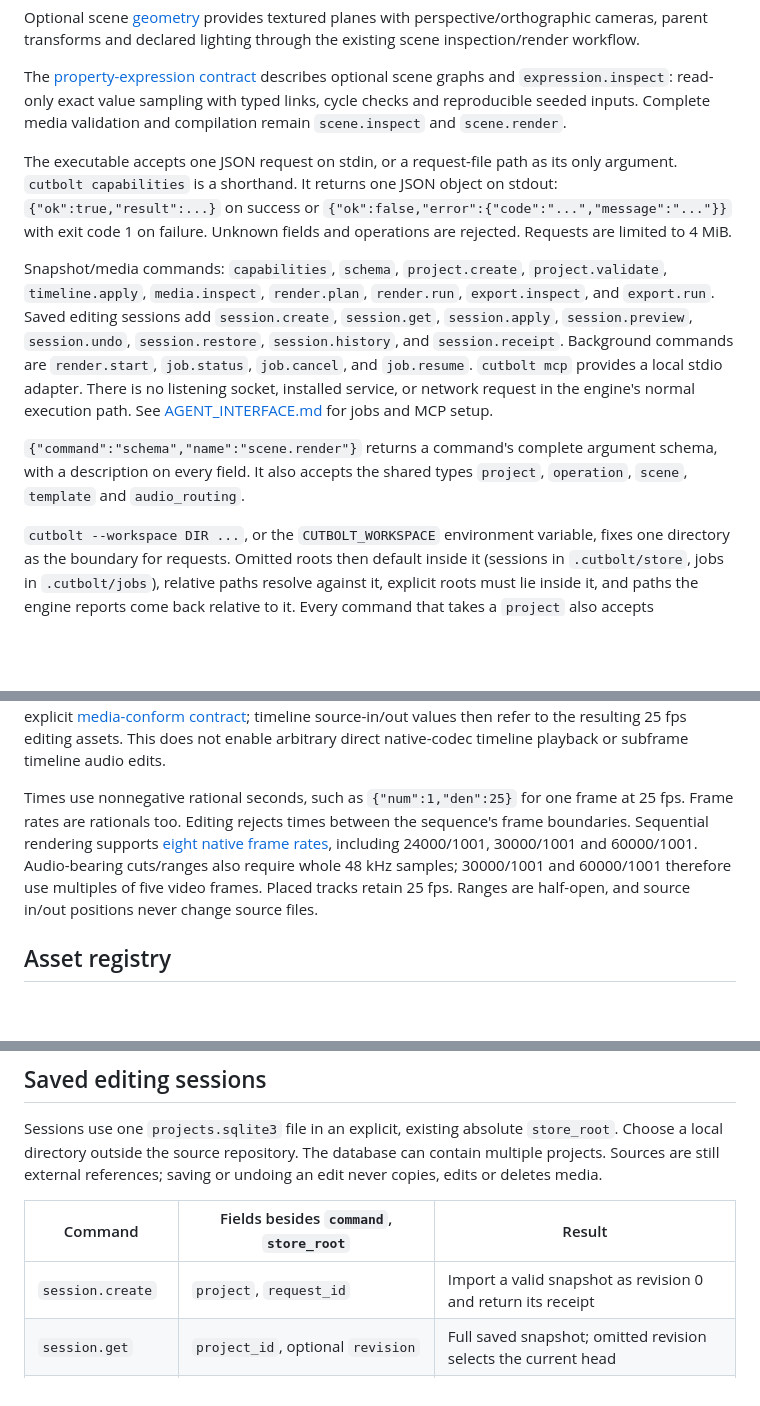
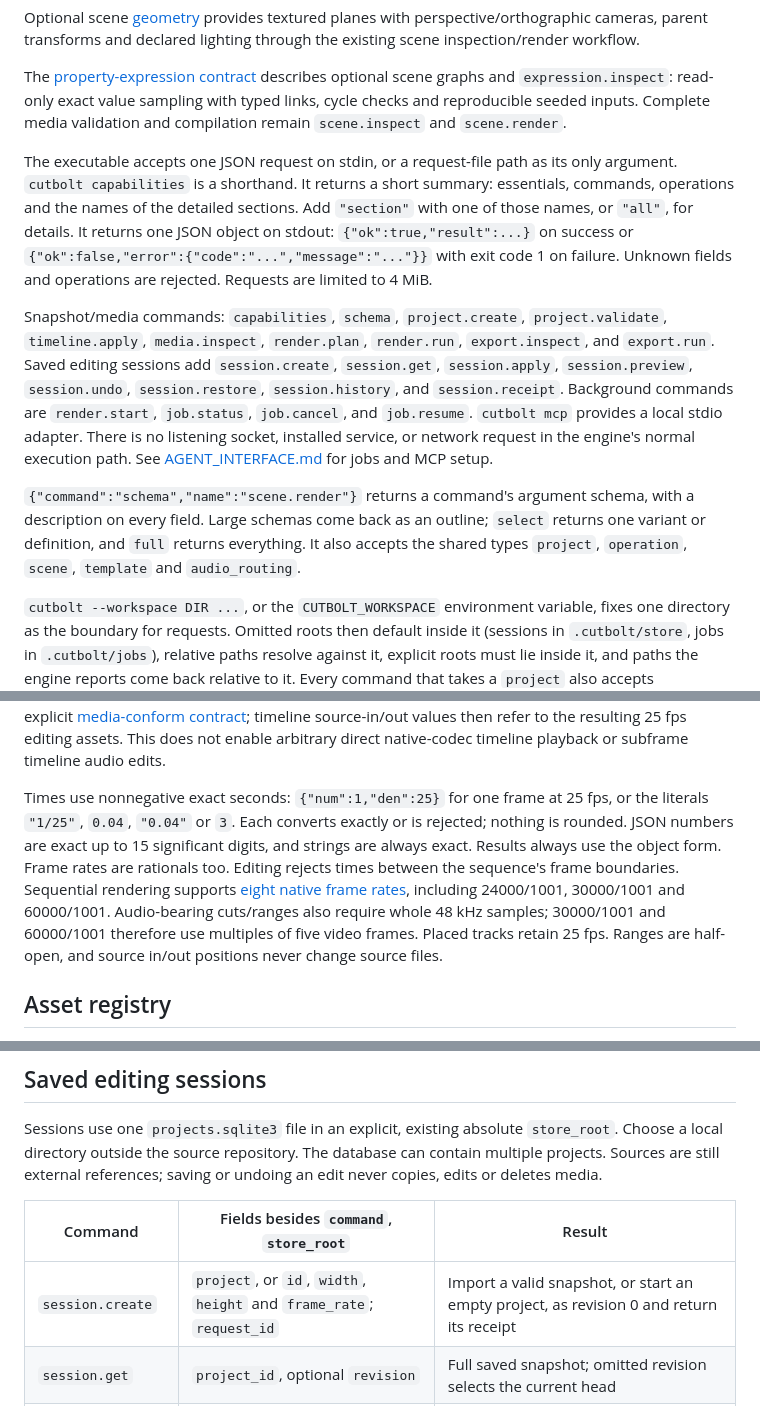
Before and after one commit to skulitom/Cutbolt, a Markdown page: docs/USAGE.md, 3 parts joined by grey strips. Drawn GitHub-style; blank space fills up the shorter version.

```diff
--- a/docs/USAGE.md
+++ b/docs/USAGE.md
@@ -6,11 +6,11 @@ Optional scene [geometry](GEOMETRY.md) provides textured planes with perspective
 
 The [property-expression contract](EXPRESSIONS.md) describes optional scene graphs and `expression.inspect`: read-only exact value sampling with typed links, cycle checks and reproducible seeded inputs. Complete media validation and compilation remain `scene.inspect` and `scene.render`.
 
-The executable accepts one JSON request on stdin, or a request-file path as its only argument. `cutbolt capabilities` is a shorthand. It returns one JSON object on stdout: `{"ok":true,"result":...}` on success or `{"ok":false,"error":{"code":"...","message":"..."}}` with exit code 1 on failure. Unknown fields and operations are rejected. Requests are limited to 4 MiB.
+The executable accepts one JSON request on stdin, or a request-file path as its only argument. `cutbolt capabilities` is a shorthand. It returns a short summary: essentials, commands, operations and the names of the detailed sections. Add `"section"` with one of those names, or `"all"`, for details. It returns one JSON object on stdout: `{"ok":true,"result":...}` on success or `{"ok":false,"error":{"code":"...","message":"..."}}` with exit code 1 on failure. Unknown fields and operations are rejected. Requests are limited to 4 MiB.
 
 Snapshot/media commands: `capabilities`, `schema`, `project.create`, `project.validate`, `timeline.apply`, `media.inspect`, `render.plan`, `render.run`, `export.inspect`, and `export.run`. Saved editing sessions add `session.create`, `session.get`, `session.apply`, `session.preview`, `session.undo`, `session.restore`, `session.history`, and `session.receipt`. Background commands are `render.start`, `job.status`, `job.cancel`, and `job.resume`. `cutbolt mcp` provides a local stdio adapter. There is no listening socket, installed service, or network request in the engine's normal execution path. See [AGENT_INTERFACE.md](AGENT_INTERFACE.md) for jobs and MCP setup.
 
-`{"command":"schema","name":"scene.render"}` returns a command's complete argument schema, with a description on every field. It also accepts the shared types `project`, `operation`, `scene`, `template` and `audio_routing`.
+`{"command":"schema","name":"scene.render"}` returns a command's argument schema, with a description on every field. Large schemas come back as an outline; `select` returns one variant or definition, and `full` returns everything. It also accepts the shared types `project`, `operation`, `scene`, `template` and `audio_routing`.
 
 `cutbolt --workspace DIR ...`, or the `CUTBOLT_WORKSPACE` environment variable, fixes one directory as the boundary for requests. Omitted roots then default inside it (sessions in `.cutbolt/store`, jobs in `.cutbolt/jobs`), relative paths resolve against it, explicit roots must lie inside it, and paths the engine reports come back relative to it. Every command that takes a `project` also accepts `{"project_id": "...", "revision": N}` and loads that saved revision. See [the workspace and reference rules](AGENT_INTERFACE.md#workspace).
 
@@ -63,7 +63,7 @@ For roll, `left_duration` replaces the left clip's duration; the following clip'
 
 `python -X utf8 tests/timeline_edges.py --output C:\DEV\CutboltData\new-timeline-edges` checks gap/edit interactions and mixed-source boundaries, including first/last-frame trims, a non-keyframe start crossing an H.264 keyframe, 24 and 30000/1001 fps sources, audio-only end samples, gap-only/odd-size output, previews, saved edits and queued renders. Native inputs first use the explicit [media-conform contract](CONFORM.md); timeline source-in/out values then refer to the resulting 25 fps editing assets. This does not enable arbitrary direct native-codec timeline playback or subframe timeline audio edits.
 
-Times use nonnegative rational seconds, such as `{"num":1,"den":25}` for one frame at 25 fps. Frame rates are rationals too. Editing rejects times between the sequence's frame boundaries. Sequential rendering supports [eight native frame rates](NATIVE_TIMING.md), including 24000/1001, 30000/1001 and 60000/1001. Audio-bearing cuts/ranges also require whole 48 kHz samples; 30000/1001 and 60000/1001 therefore use multiples of five video frames. Placed tracks retain 25 fps. Ranges are half-open, and source in/out positions never change source files.
+Times use nonnegative exact seconds: `{"num":1,"den":25}` for one frame at 25 fps, or the literals `"1/25"`, `0.04`, `"0.04"` or `3`. Each converts exactly or is rejected; nothing is rounded. JSON numbers are exact up to 15 significant digits, and strings are always exact. Results always use the object form. Frame rates are rationals too. Editing rejects times between the sequence's frame boundaries. Sequential rendering supports [eight native frame rates](NATIVE_TIMING.md), including 24000/1001, 30000/1001 and 60000/1001. Audio-bearing cuts/ranges also require whole 48 kHz samples; 30000/1001 and 60000/1001 therefore use multiples of five video frames. Placed tracks retain 25 fps. Ranges are half-open, and source in/out positions never change source files.
 
 ## Asset registry
 
@@ -111,7 +111,7 @@ Sessions use one `projects.sqlite3` file in an explicit, existing absolute `stor
 
 | Command | Fields besides `command`, `store_root` | Result |
 | --- | --- | --- |
-| `session.create` | `project`, `request_id` | Import a valid snapshot as revision 0 and return its receipt |
+| `session.create` | `project`, or `id`, `width`, `height` and `frame_rate`; `request_id` | Import a valid snapshot, or start an empty project, as revision 0 and return its receipt |
 | `session.get` | `project_id`, optional `revision` | Full saved snapshot; omitted revision selects the current head |
 | `session.apply` | `project_id`, `request_id`, `expected_revision`, `operations` | Commit one batch and return its receipt |
 | `session.preview` | `project_id`, `expected_revision`, `operations` | Semantic before/after diff without saving anything |
```
Also changed, not shown: other parts of docs/USAGE.md (+1 -1 lines), docs/AGENT_INTERFACE.md (+7 -3 lines), docs/PROGRESS_HISTORY.md (+24 -0 lines).
